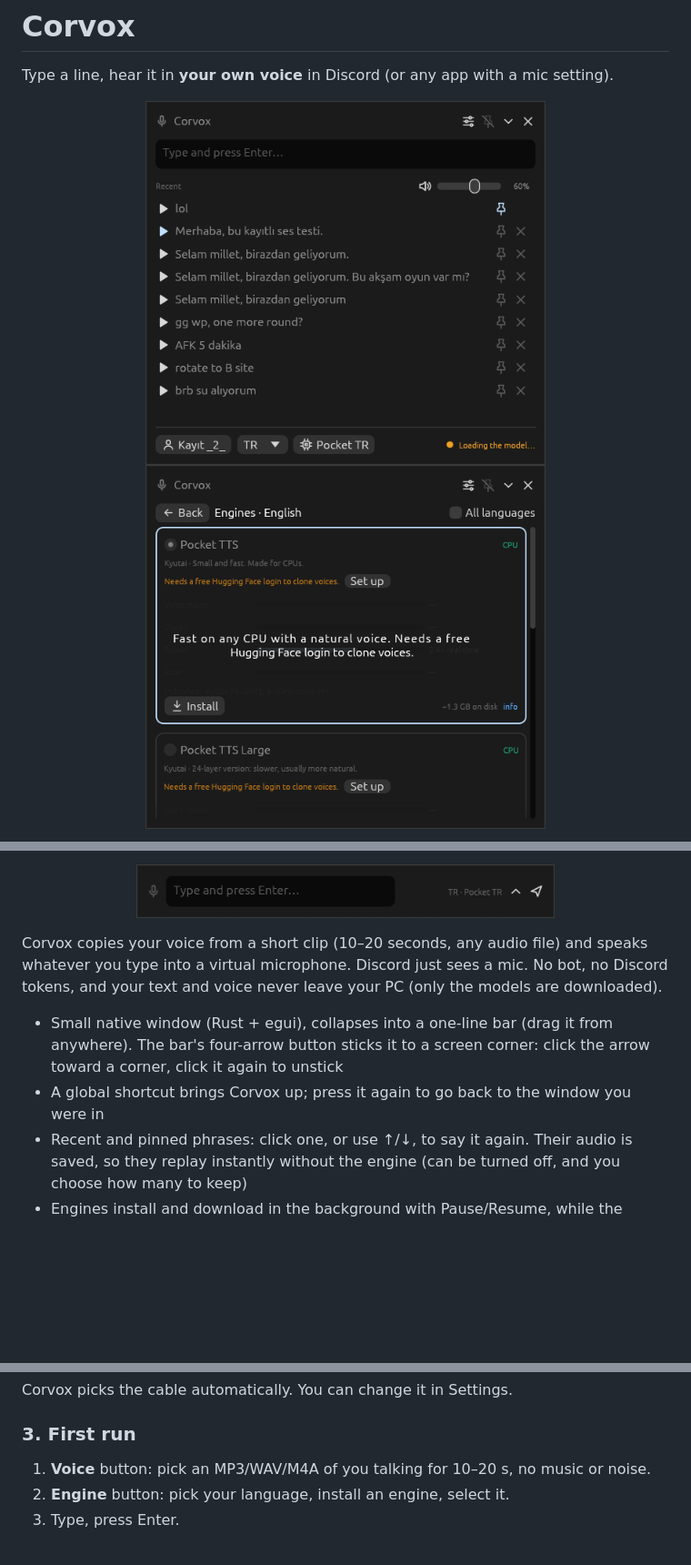
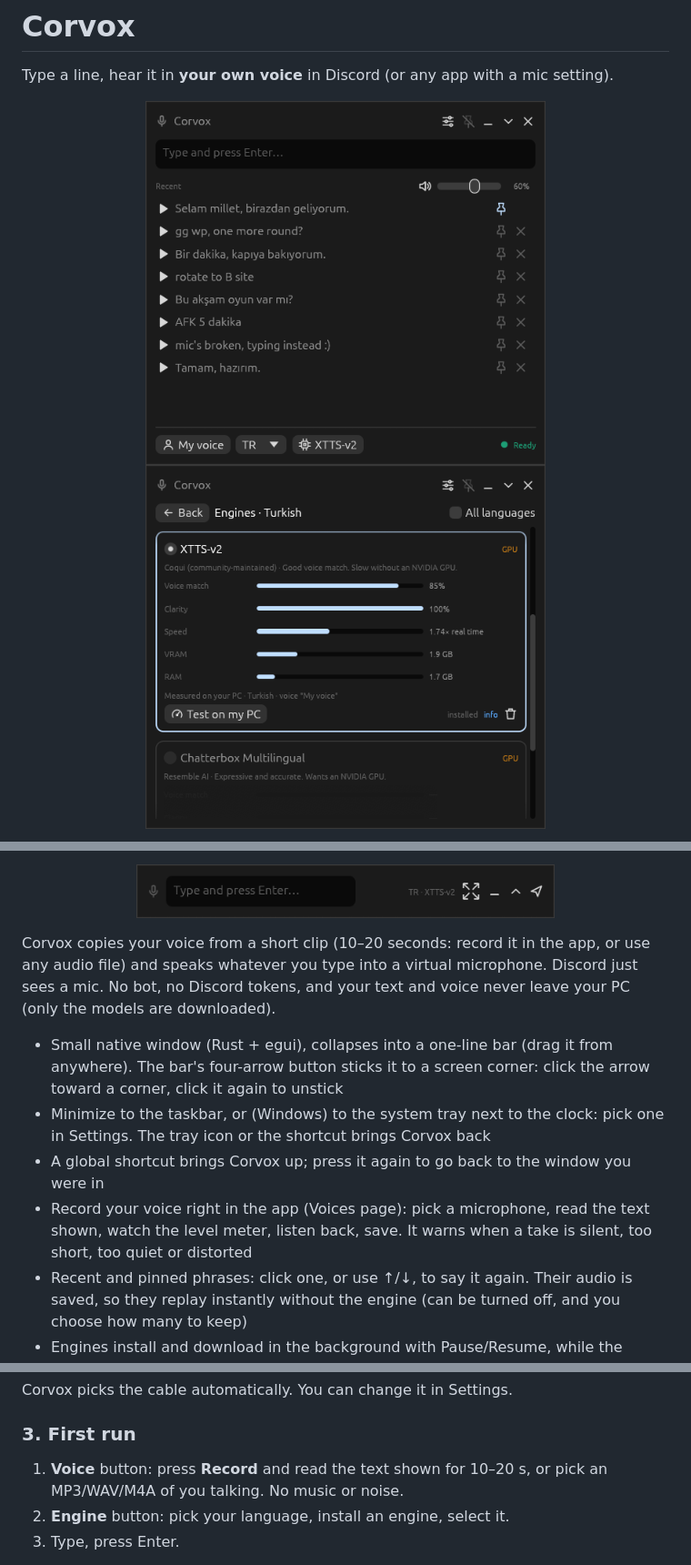
Before and after one commit to yeet30/Corvox, a Markdown page: README.md, 3 parts joined by grey strips. Shown at 91% size. Drawn GitHub-style; pictures changed too: docs/engines.png, docs/main.png, docs/pill.png; blank space fills up the shorter version.

```diff
--- a/README.md
+++ b/README.md
@@ -6,9 +7,11 @@ Type a line, hear it in **your own voice** in Discord (or any app with a mic set
 <p align="center"><img src="docs/pill.png" width="460" alt="Collapsed bar"></p>
 
-Corvox copies your voice from a short clip (10–20 seconds, any audio file) and speaks whatever you type into a virtual microphone. Discord just sees a mic. No bot, no Discord tokens, and your text and voice never leave your PC (only the models are downloaded).
+Corvox copies your voice from a short clip (10–20 seconds: record it in the app, or use any audio file) and speaks whatever you type into a virtual microphone. Discord just sees a mic. No bot, no Discord tokens, and your text and voice never leave your PC (only the models are downloaded).
 
 - Small native window (Rust + egui), collapses into a one-line bar (drag it from anywhere). The bar's four-arrow button sticks it to a screen corner: click the arrow toward a corner, click it again to unstick
+- Minimize to the taskbar, or (Windows) to the system tray next to the clock: pick one in Settings. The tray icon or the shortcut brings Corvox back
 - A global shortcut brings Corvox up; press it again to go back to the window you were in
+- Record your voice right in the app (Voices page): pick a microphone, read the text shown, watch the level meter, listen back, save. It warns when a take is silent, too short, too quiet or distorted
 - Recent and pinned phrases: click one, or use ↑/↓, to say it again. Their audio is saved, so they replay instantly without the engine (can be turned off, and you choose how many to keep)
 - Engines install and download in the background with Pause/Resume, while the current one keeps working; a chime plays when one is ready
 - Switching engines: the one you left stays loaded for 3 minutes, so switching back is instant (its process quits after 10 minutes)
@@ -82,7 +85,7 @@ Corvox picks the cable automatically. You can change it in Settings.
 
 ### 3. First run
 
-1. **Voice** button: pick an MP3/WAV/M4A of you talking for 10–20 s, no music or noise.
+1. **Voice** button: press **Record** and read the text shown for 10–20 s, or pick an MP3/WAV/M4A of you talking. No music or noise.
 2. **Engine** button: pick your language, install an engine, select it.
 3. Type, press Enter.
 
```
Also changed, not shown: other parts of README.md (+2 -1 lines), docs/settings-tr.png, docs/voices.png (added), 13 other files.
